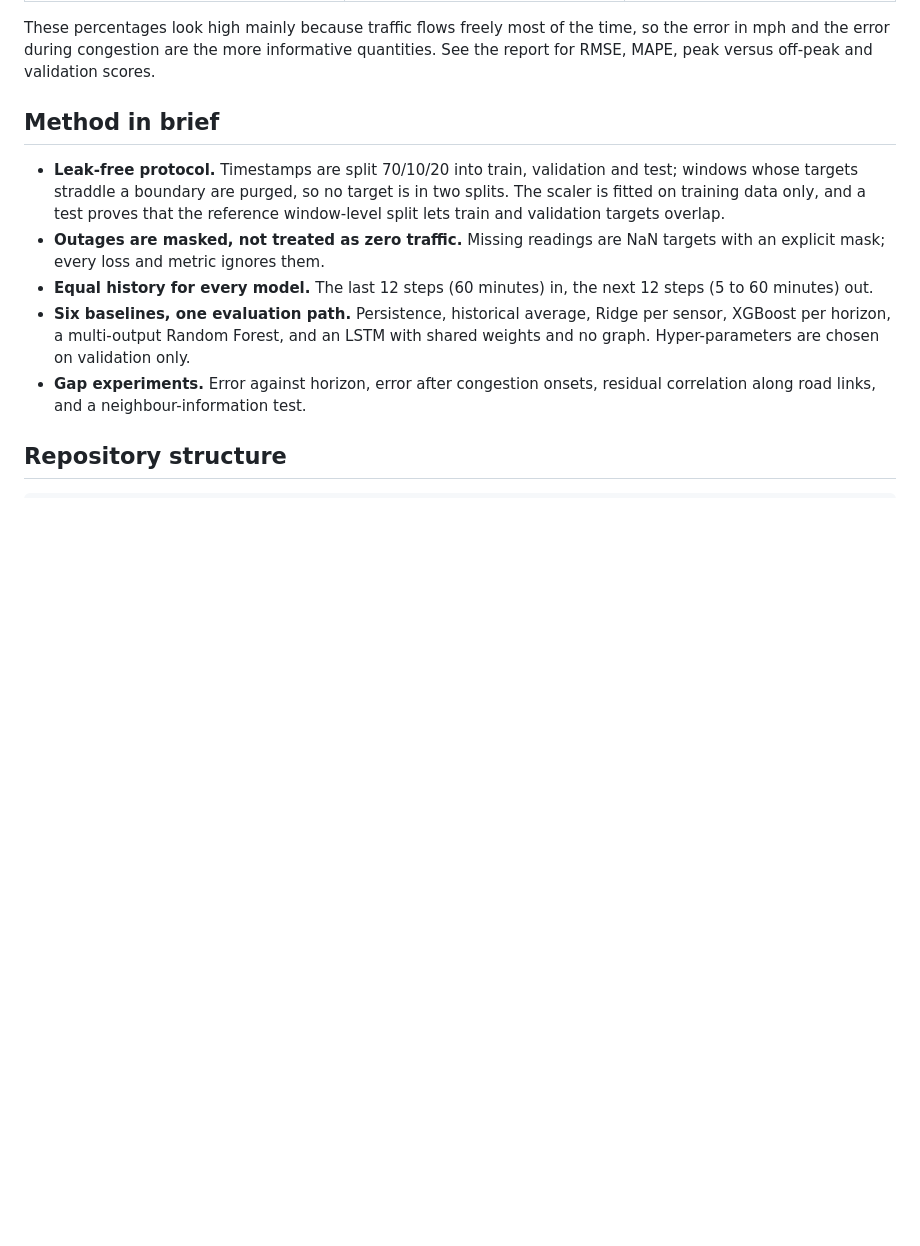
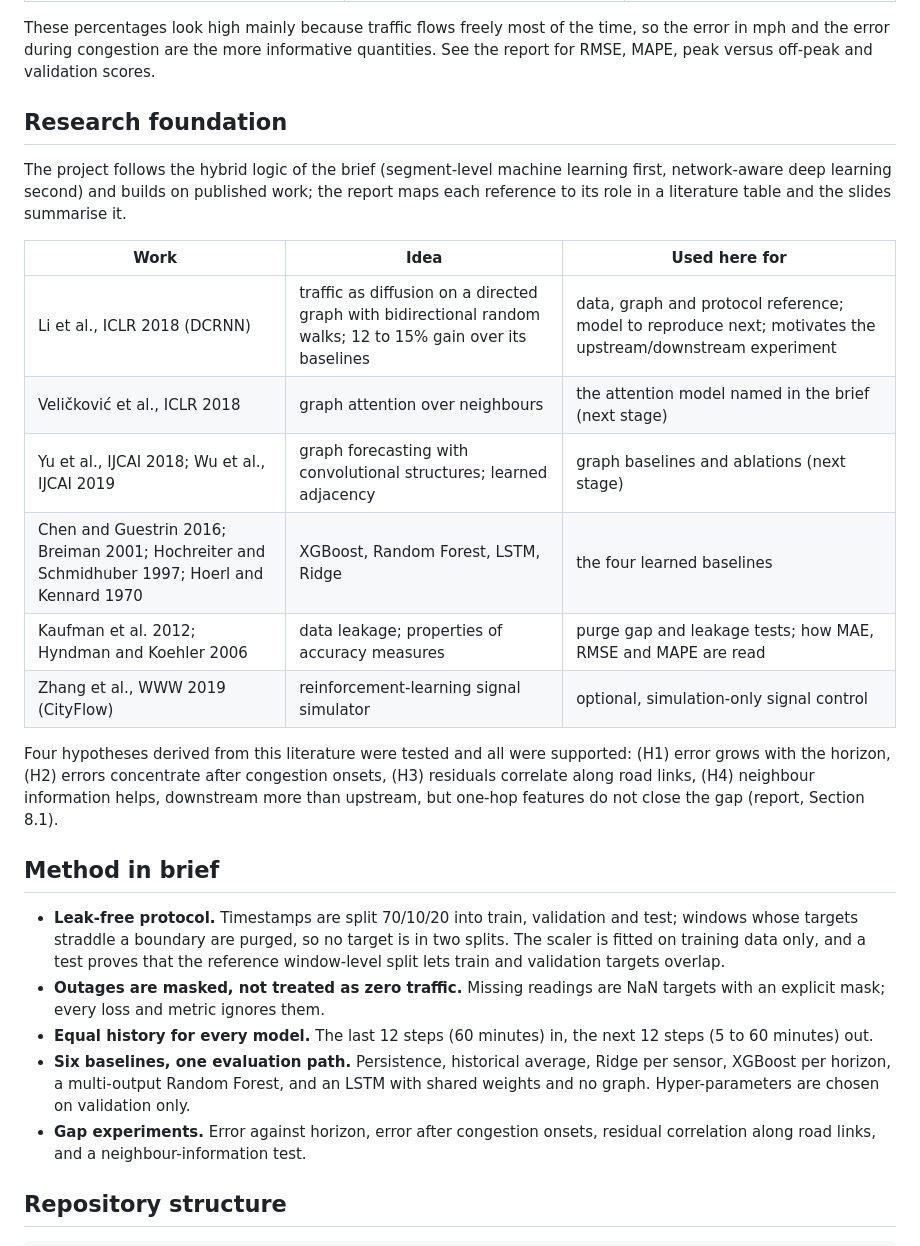
Before and after one commit to ManasSaxena14/TrafficFlowControl_AIML-DL_T036, a Markdown page: README.md, the part around one of its changes. GitHub-like rendering; blank space fills up the shorter version.

```diff
--- a/README.md
+++ b/README.md
@@ -45,6 +45,21 @@ Speed forecasting is a regression task, so there is no single accuracy figure. T
 | **XGBoost + neighbours (both directions)** | 92.3 / 90.4 / 88.3 | 84.7 / 81.7 / 78.8 |
 
 These percentages look high mainly because traffic flows freely most of the time, so the error in mph and the error during congestion are the more informative quantities. See the report for RMSE, MAPE, peak versus off-peak and validation scores.
+
+## Research foundation
+
+The project follows the hybrid logic of the brief (segment-level machine learning first, network-aware deep learning second) and builds on published work; the report maps each reference to its role in a literature table and the slides summarise it.
+
+| Work | Idea | Used here for |
+|---|---|---|
+| Li et al., ICLR 2018 (DCRNN) | traffic as diffusion on a directed graph with bidirectional random walks; 12 to 15% gain over its baselines | data, graph and protocol reference; model to reproduce next; motivates the upstream/downstream experiment |
+| Veličković et al., ICLR 2018 | graph attention over neighbours | the attention model named in the brief (next stage) |
+| Yu et al., IJCAI 2018; Wu et al., IJCAI 2019 | graph forecasting with convolutional structures; learned adjacency | graph baselines and ablations (next stage) |
+| Chen and Guestrin 2016; Breiman 2001; Hochreiter and Schmidhuber 1997; Hoerl and Kennard 1970 | XGBoost, Random Forest, LSTM, Ridge | the four learned baselines |
+| Kaufman et al. 2012; Hyndman and Koehler 2006 | data leakage; properties of accuracy measures | purge gap and leakage tests; how MAE, RMSE and MAPE are read |
+| Zhang et al., WWW 2019 (CityFlow) | reinforcement-learning signal simulator | optional, simulation-only signal control |
+
+Four hypotheses derived from this literature were tested and all were supported: (H1) error grows with the horizon, (H2) errors concentrate after congestion onsets, (H3) residuals correlate along road links, (H4) neighbour information helps, downstream more than upstream, but one-hop features do not close the gap (report, Section 8.1).
 
 ## Method in brief
 
```
Also changed, not shown: other parts of README.md (+16 -3 lines).
